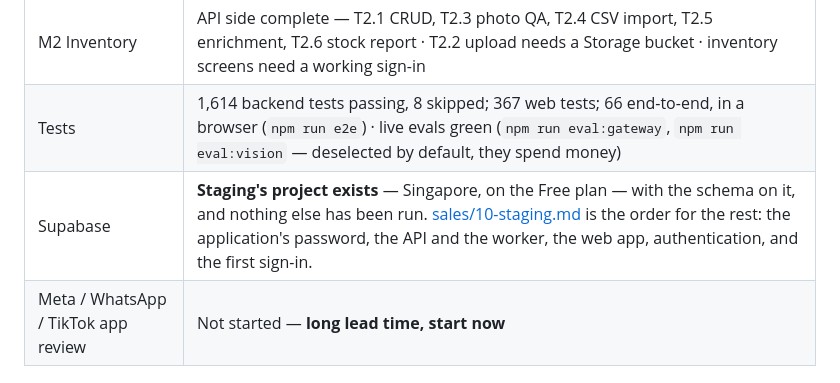
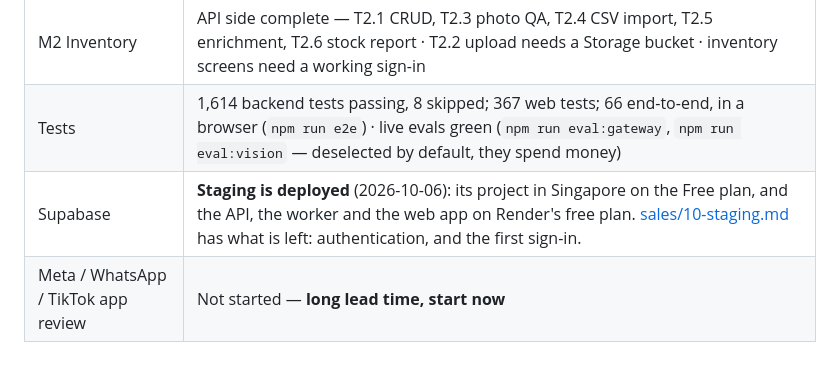
Before and after one commit to taherfarg/dealerai-os, a Markdown page: docs/README.md, the part around the change. Drawn GitHub-style.

```diff
--- a/docs/README.md
+++ b/docs/README.md
@@ -142,7 +142,7 @@ localhost, but the discipline is the real protection.
 | M3 Content factory | T3.2–T3.6 done — one vehicle in, eight guarded bilingual pieces out. Remaining: T3.1 brand ingestion, T3.7 content UI, T3.8 calendar |
 | M2 Inventory | API side complete — T2.1 CRUD, T2.3 photo QA, T2.4 CSV import, T2.5 enrichment, T2.6 stock report · T2.2 upload needs a Storage bucket · inventory screens need a working sign-in |
 | Tests | 1,614 backend tests passing, 8 skipped; 367 web tests; 66 end-to-end, in a browser (`npm run e2e`) · live evals green (`npm run eval:gateway`, `npm run eval:vision` — deselected by default, they spend money) |
-| Supabase | **Staging's project exists** — Singapore, on the Free plan — with the schema on it, and nothing else has been run. [sales/10-staging.md](sales/10-staging.md) is the order for the rest: the application's password, the API and the worker, the web app, authentication, and the first sign-in. |
+| Supabase | **Staging is deployed** (2026-10-06): its project in Singapore on the Free plan, and the API, the worker and the web app on Render's free plan. [sales/10-staging.md](sales/10-staging.md) has what is left: authentication, and the first sign-in. |
 | Meta / WhatsApp / TikTok app review | Not started — **long lead time, start now** |
 
 ---
```
Also changed, not shown: docs/sales/10-staging.md (+39 -16 lines), docs/sales/README.md (+1 -1 lines).
